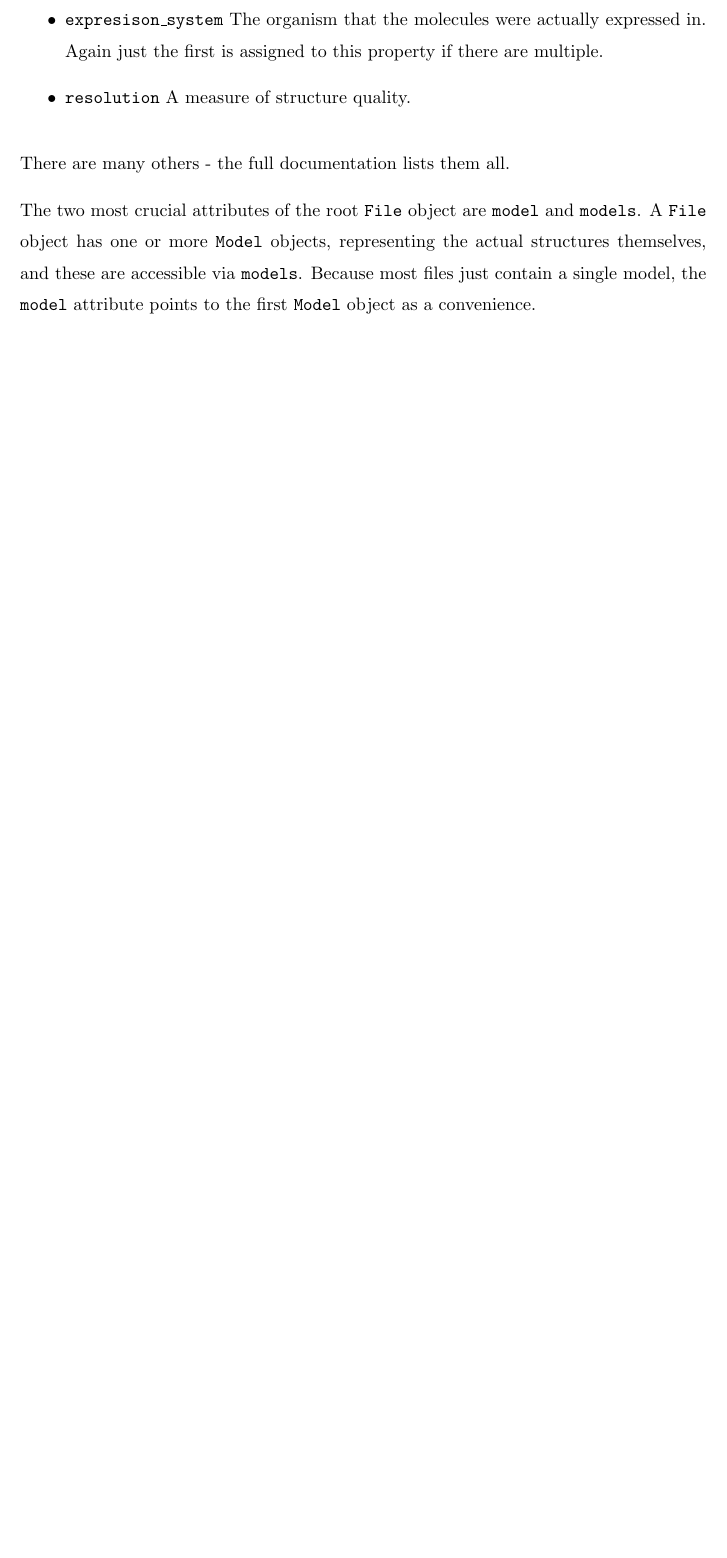
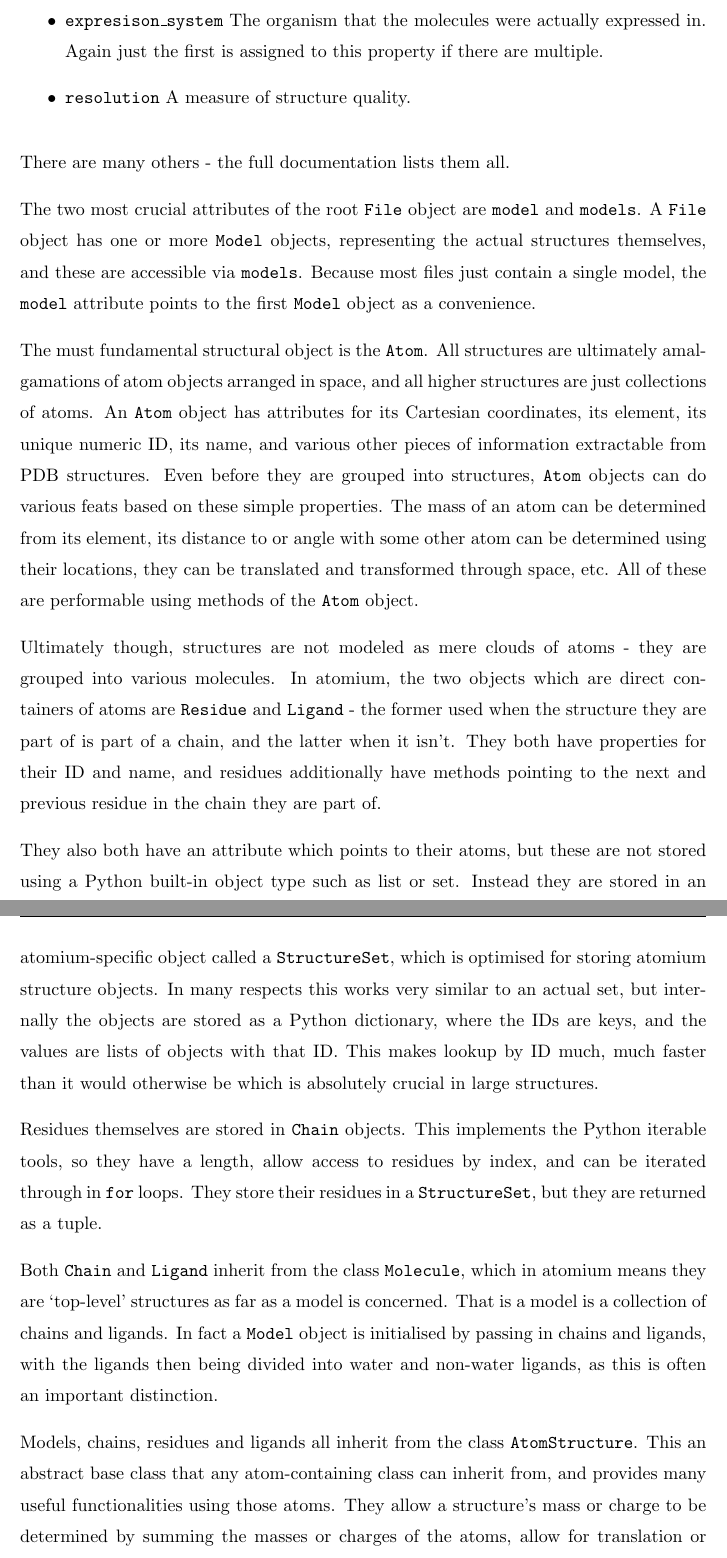
Before and after one commit to samirelanduk/PhD-Thesis, a LaTeX thesis (Thesis.tex, which reads Appendix_A.tex): part of page 30 of 35 before the commit and two parts of pages 30 and 31 of 37 after it, the two joined at a grey line, cut so that both start at the same text, the shorter picture padded with empty space. Compiled offline with pdfLaTeX.

Commit message:
Explain atomium model structure

```diff
--- a/Appendix_A.tex
+++ b/Appendix_A.tex
@@ -51,3 +51,15 @@ The object returned by the various parsing functions is a \texttt{File} object.
 There are many others - the full documentation lists them all.
 
 The two most crucial attributes of the root \texttt{File} object are \texttt{model} and \texttt{models}. A \texttt{File} object has one or more \texttt{Model} objects, representing the actual structures themselves, and these are accessible via \texttt{models}. Because most files just contain a single model, the \texttt{model} attribute points to the first \texttt{Model} object as a convenience.
+
+The must fundamental structural object is the \texttt{Atom}. All structures are ultimately amalgamations of atom objects arranged in space, and all higher structures are just collections of atoms. An \texttt{Atom} object has attributes for its Cartesian coordinates, its element, its unique numeric ID, its name, and various other pieces of information extractable from PDB structures. Even before they are grouped into structures, \texttt{Atom} objects can do various feats based on these simple properties. The mass of an atom can be determined from its element, its distance to or angle with some other atom can be determined using their locations, they can be translated and transformed through space, etc. All of these are performable using methods of the \texttt{Atom} object.
+
+Ultimately though, structures are not modeled as mere clouds of atoms - they are grouped into various molecules. In atomium, the two objects which are direct containers of atoms are \texttt{Residue} and \texttt{Ligand} - the former used when the structure they are part of is part of a chain, and the latter when it isn't. They both have properties for their ID and name, and residues additionally have methods pointing to the next and previous residue in the chain they are part of.
+
+They also both have an attribute which points to their atoms, but these are not stored using a Python built-in object type such as list or set. Instead they are stored in an atomium-specific object called a \texttt{StructureSet}, which is optimised for storing atomium structure objects. In many respects this works very similar to an actual set, but internally the objects are stored as a Python dictionary, where the IDs are keys, and the values are lists of objects with that ID. This makes lookup by ID much, much faster than it would otherwise be which is absolutely crucial in large structures.
+
+Residues themselves are stored in \texttt{Chain} objects. This implements the Python iterable tools, so they have a length, allow access to residues by index, and can be iterated through in \texttt{for} loops. They store their residues in a \texttt{StructureSet}, but they are returned as a tuple.
+
+Both \texttt{Chain} and \texttt{Ligand} inherit from the class \texttt{Molecule}, which in atomium means they are `top-level' structures as far as a model is concerned. That is a model is a collection of chains and ligands. In fact a \texttt{Model} object is initialised by passing in chains and ligands, with the ligands then being divided into water and non-water ligands, as this is often an important distinction.
+
+Models, chains, residues and ligands all inherit from the class \texttt{AtomStructure}. This an abstract base class that any atom-containing class can inherit from, and provides many useful functionalities using those atoms. They allow a structure's mass or charge to be determined by summing the masses or charges of the atoms, allow for translation or rotation of whole structures, the generation of atomic formulae using Python \texttt{Counter} objects, and RMSD comparisons with other structures \note{cite here}. The full functionality is in the atomium documentation.
```
Also changed, not shown: Appendix_A.tex (6 more changed lines).
